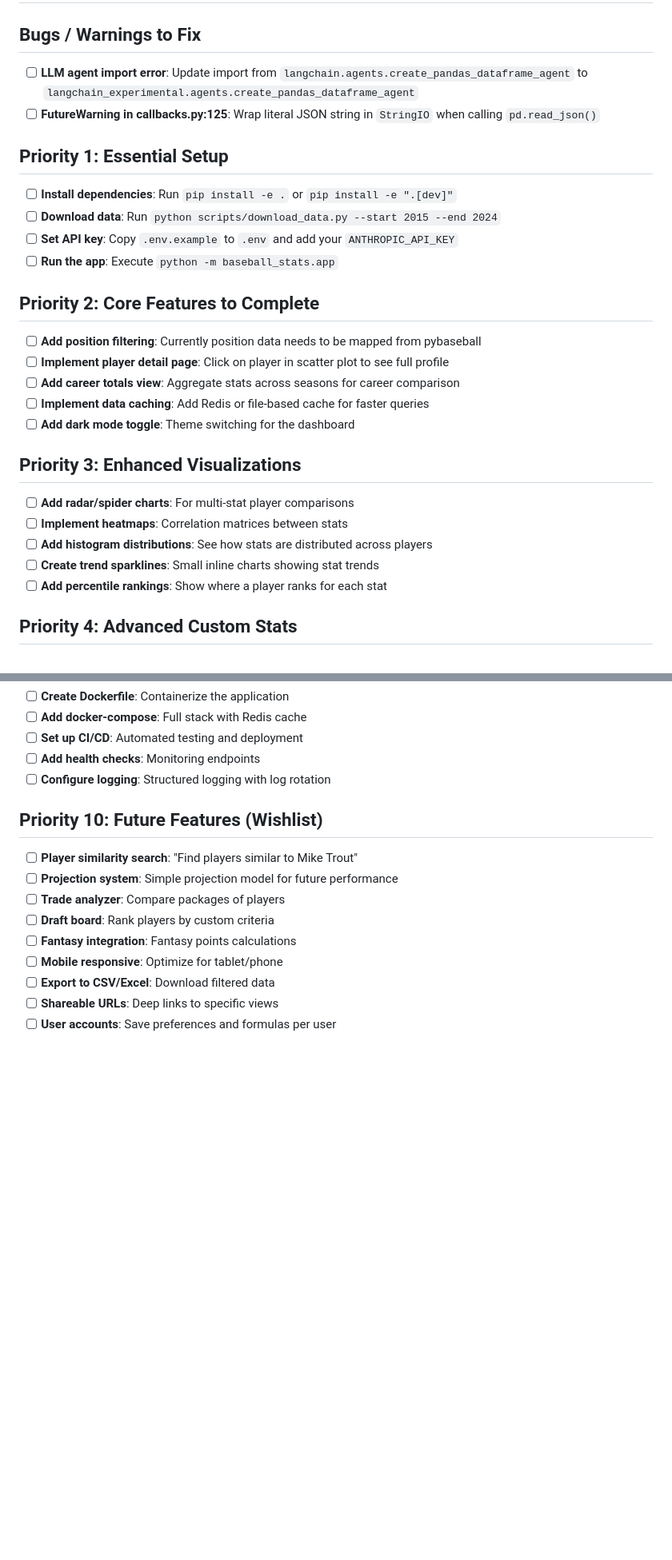
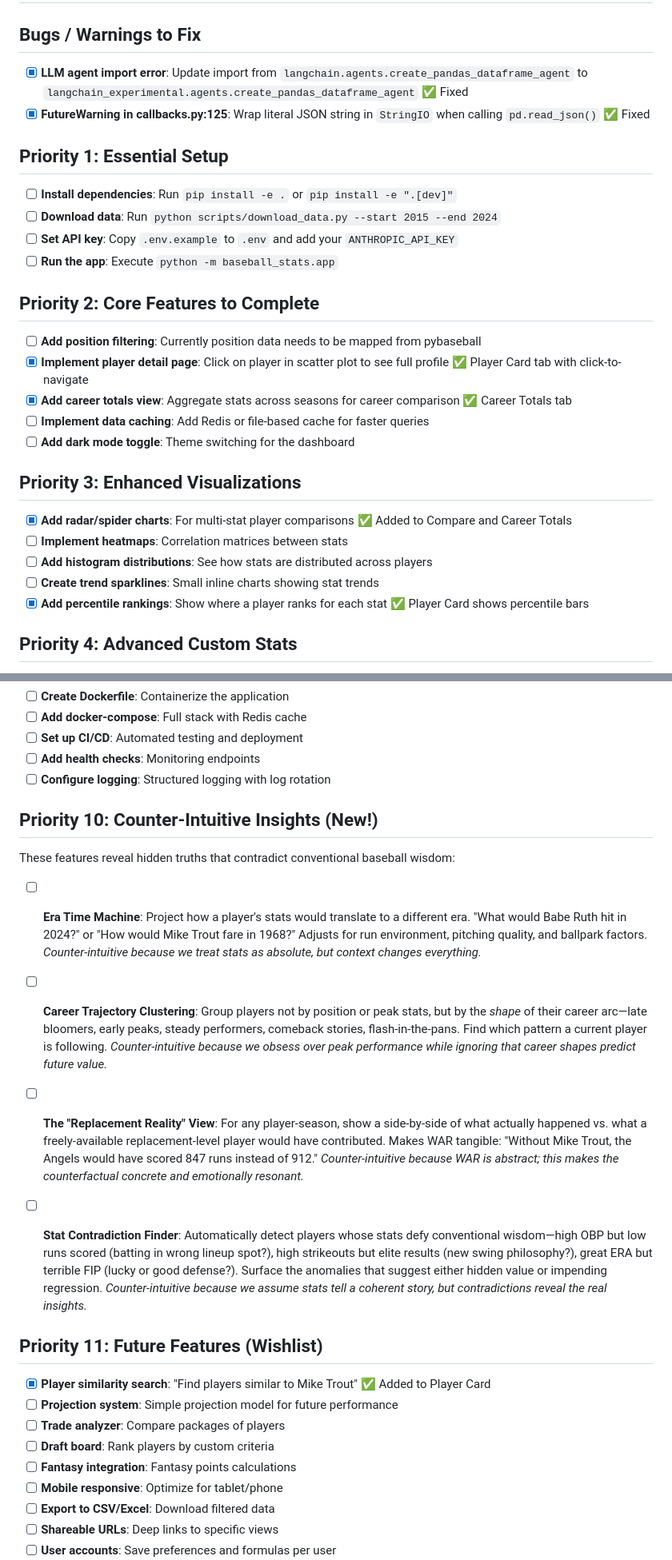
Before and after one commit to lilpepper/baseball-stats, a Markdown page: TODO.md, 2 parts joined by grey strips. Shown at 80% size. Drawn GitHub-style; blank space fills up the shorter version.

Commit message:
Add 4 counter-intuitive feature ideas and mark completed items
New Priority 10 features:
- Era Time Machine: Project stats across different eras
- Career Trajectory Clustering: Group by career shape, not peak stats
- Replacement Reality View: Make WAR tangible with counterfactuals
- Stat Contradiction Finder: Surface anomalies that defy conventional wisdom

Also marked completed: player detail page, career totals, radar charts,
percentile rankings, similarity search, and bug fixes.

Co-Authored-By: Claude Opus 4.5 <noreply@anthropic.com>

```diff
--- a/TODO.md
+++ b/TODO.md
@@ -1,8 +1,8 @@
 # Baseball Stats App - Prioritized TODO
 
 ## Bugs / Warnings to Fix
-- [ ] **LLM agent import error**: Update import from `langchain.agents.create_pandas_dataframe_agent` to `langchain_experimental.agents.create_pandas_dataframe_agent`
-- [ ] **FutureWarning in callbacks.py:125**: Wrap literal JSON string in `StringIO` when calling `pd.read_json()`
+- [x] **LLM agent import error**: Update import from `langchain.agents.create_pandas_dataframe_agent` to `langchain_experimental.agents.create_pandas_dataframe_agent` ✅ Fixed
+- [x] **FutureWarning in callbacks.py:125**: Wrap literal JSON string in `StringIO` when calling `pd.read_json()` ✅ Fixed
 
 ## Priority 1: Essential Setup
 - [ ] **Install dependencies**: Run `pip install -e .` or `pip install -e ".[dev]"`
@@ -12,17 +12,17 @@
 
 ## Priority 2: Core Features to Complete
 - [ ] **Add position filtering**: Currently position data needs to be mapped from pybaseball
-- [ ] **Implement player detail page**: Click on player in scatter plot to see full profile
-- [ ] **Add career totals view**: Aggregate stats across seasons for career comparison
+- [x] **Implement player detail page**: Click on player in scatter plot to see full profile ✅ Player Card tab with click-to-navigate
+- [x] **Add career totals view**: Aggregate stats across seasons for career comparison ✅ Career Totals tab
 - [ ] **Implement data caching**: Add Redis or file-based cache for faster queries
 - [ ] **Add dark mode toggle**: Theme switching for the dashboard
 
 ## Priority 3: Enhanced Visualizations
-- [ ] **Add radar/spider charts**: For multi-stat player comparisons
+- [x] **Add radar/spider charts**: For multi-stat player comparisons ✅ Added to Compare and Career Totals
 - [ ] **Implement heatmaps**: Correlation matrices between stats
 - [ ] **Add histogram distributions**: See how stats are distributed across players
 - [ ] **Create trend sparklines**: Small inline charts showing stat trends
-- [ ] **Add percentile rankings**: Show where a player ranks for each stat
+- [x] **Add percentile rankings**: Show where a player ranks for each stat ✅ Player Card shows percentile bars
 
 ## Priority 4: Advanced Custom Stats
 - [ ] **Save formulas to database**: Persist user formulas across sessions
@@ -66,8 +66,20 @@
 - [ ] **Add health checks**: Monitoring endpoints
 - [ ] **Configure logging**: Structured logging with log rotation
 
-## Priority 10: Future Features (Wishlist)
-- [ ] **Player similarity search**: "Find players similar to Mike Trout"
+## Priority 10: Counter-Intuitive Insights (New!)
+
+These features reveal hidden truths that contradict conventional baseball wisdom:
+
+- [ ] **Era Time Machine**: Project how a player's stats would translate to a different era. "What would Babe Ruth hit in 2024?" or "How would Mike Trout fare in 1968?" Adjusts for run environment, pitching quality, and ballpark factors. *Counter-intuitive because we treat stats as absolute, but context changes everything.*
+
+- [ ] **Career Trajectory Clustering**: Group players not by position or peak stats, but by the *shape* of their career arc—late bloomers, early peaks, steady performers, comeback stories, flash-in-the-pans. Find which pattern a current player is following. *Counter-intuitive because we obsess over peak performance while ignoring that career shapes predict future value.*
+
+- [ ] **The "Replacement Reality" View**: For any player-season, show a side-by-side of what actually happened vs. what a freely-available replacement-level player would have contributed. Makes WAR tangible: "Without Mike Trout, the Angels would have scored 847 runs instead of 912." *Counter-intuitive because WAR is abstract; this makes the counterfactual concrete and emotionally resonant.*
+
+- [ ] **Stat Contradiction Finder**: Automatically detect players whose stats defy conventional wisdom—high OBP but low runs scored (batting in wrong lineup spot?), high strikeouts but elite results (new swing philosophy?), great ERA but terrible FIP (lucky or good defense?). Surface the anomalies that suggest either hidden value or impending regression. *Counter-intuitive because we assume stats tell a coherent story, but contradictions reveal the real insights.*
+
+## Priority 11: Future Features (Wishlist)
+- [x] **Player similarity search**: "Find players similar to Mike Trout" ✅ Added to Player Card
 - [ ] **Projection system**: Simple projection model for future performance
 - [ ] **Trade analyzer**: Compare packages of players
 - [ ] **Draft board**: Rank players by custom criteria
```
